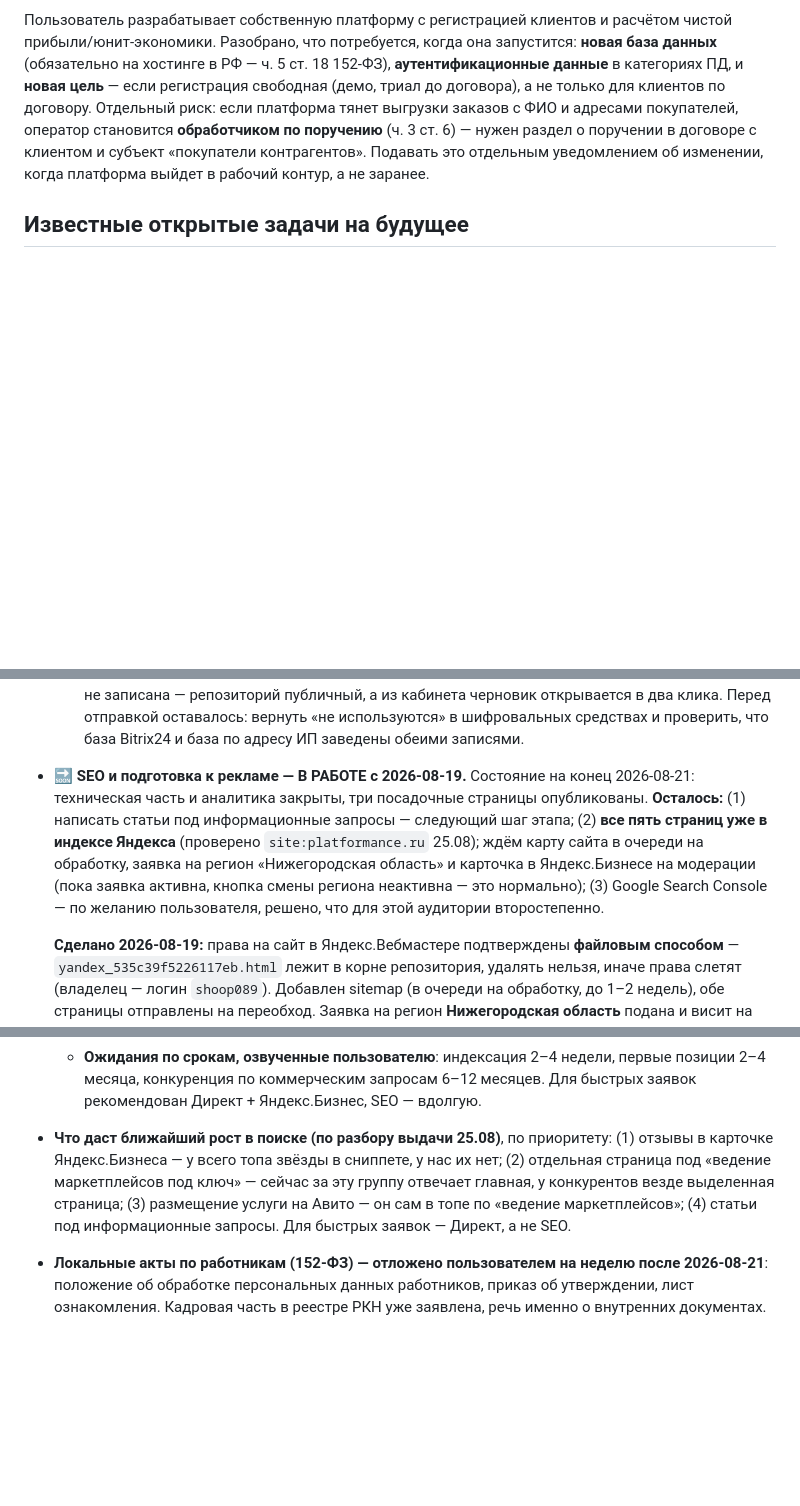
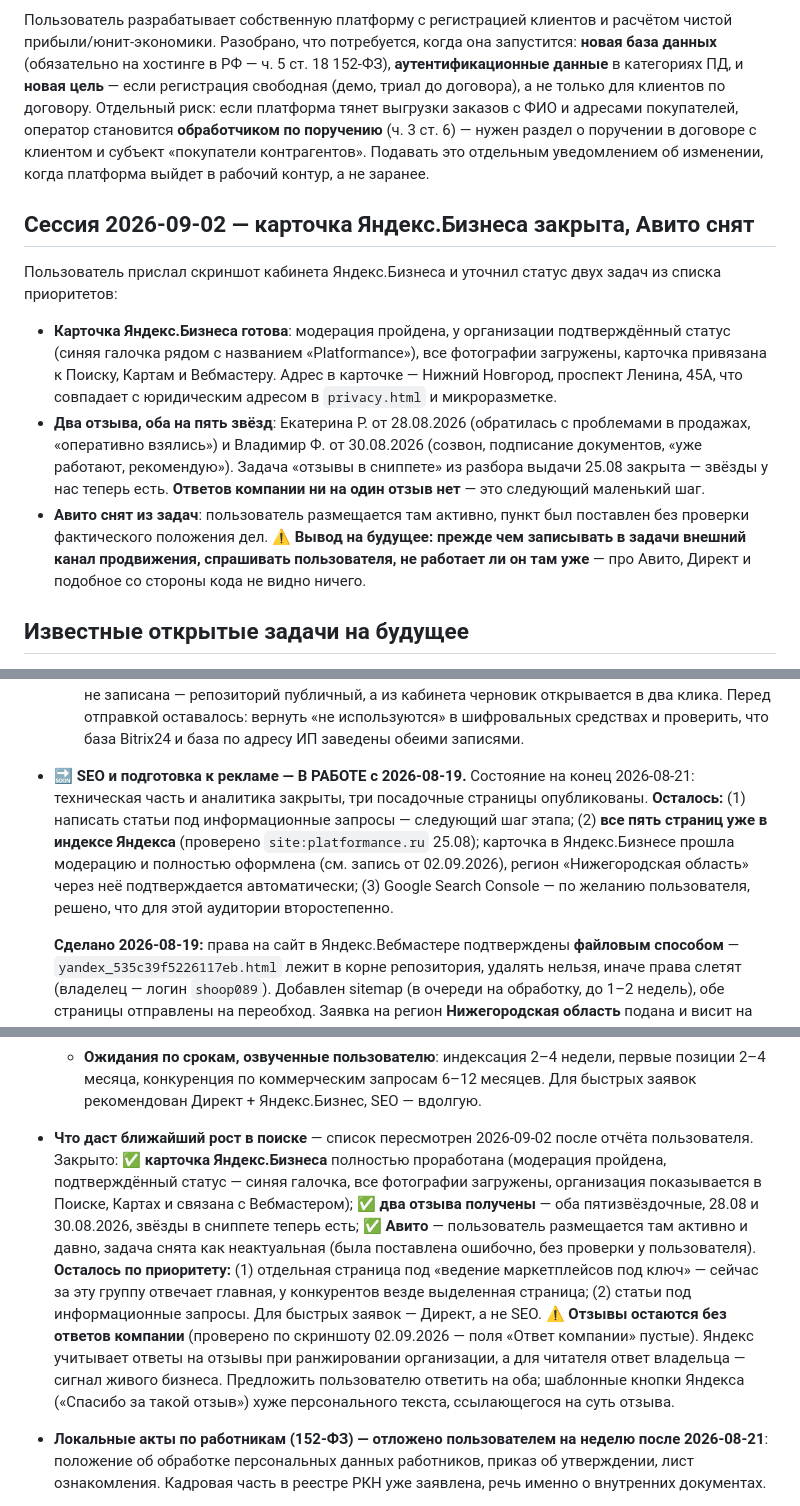
Before and after one commit to alexblacklucky/PLATFORMANCE, a Markdown page: CLAUDE.md, 3 parts joined by grey strips. Drawn GitHub-style; blank space fills up the shorter version.

```diff
--- a/CLAUDE.md
+++ b/CLAUDE.md
@@ -151,6 +151,14 @@
 ### Вопрос про будущую платформу (обсуждён 31.08, решение отложено)
 Пользователь разрабатывает собственную платформу с регистрацией клиентов и расчётом чистой прибыли/юнит-экономики. Разобрано, что потребуется, когда она запустится: **новая база данных** (обязательно на хостинге в РФ — ч. 5 ст. 18 152-ФЗ), **аутентификационные данные** в категориях ПД, и **новая цель** — если регистрация свободная (демо, триал до договора), а не только для клиентов по договору. Отдельный риск: если платформа тянет выгрузки заказов с ФИО и адресами покупателей, оператор становится **обработчиком по поручению** (ч. 3 ст. 6) — нужен раздел о поручении в договоре с клиентом и субъект «покупатели контрагентов». Подавать это отдельным уведомлением об изменении, когда платформа выйдет в рабочий контур, а не заранее.
 
+## Сессия 2026-09-02 — карточка Яндекс.Бизнеса закрыта, Авито снят
+
+Пользователь прислал скриншот кабинета Яндекс.Бизнеса и уточнил статус двух задач из списка приоритетов:
+
+- **Карточка Яндекс.Бизнеса готова**: модерация пройдена, у организации подтверждённый статус (синяя галочка рядом с названием «Platformance»), все фотографии загружены, карточка привязана к Поиску, Картам и Вебмастеру. Адрес в карточке — Нижний Новгород, проспект Ленина, 45А, что совпадает с юридическим адресом в `privacy.html` и микроразметке.
+- **Два отзыва, оба на пять звёзд**: Екатерина Р. от 28.08.2026 (обратилась с проблемами в продажах, «оперативно взялись») и Владимир Ф. от 30.08.2026 (созвон, подписание документов, «уже работают, рекомендую»). Задача «отзывы в сниппете» из разбора выдачи 25.08 закрыта — звёзды у нас теперь есть. **Ответов компании ни на один отзыв нет** — это следующий маленький шаг.
+- **Авито снят из задач**: пользователь размещается там активно, пункт был поставлен без проверки фактического положения дел. ⚠️ **Вывод на будущее: прежде чем записывать в задачи внешний канал продвижения, спрашивать пользователя, не работает ли он там уже** — про Авито, Директ и подобное со стороны кода не видно ничего.
+
 ## Известные открытые задачи на будущее
 
 - **Скрытые секции — решение зафиксировано (2026-08-11)**: «Как начинается работа» (`#process`) и «Регламент работы» (`#rhythm`) остаются скрытыми **насовсем** — это осознанный выбор пользователя, а не «временно». Разметка хранится в `snippets/hidden-sections.html` в репозитории, чтобы сайт можно было дорабатывать в будущем; на самом сайте упоминаний быть не должно (проверено 2026-08-11: grep по всем четырём страницам — ноль следов; `v2-dom-2-2.js`/`v2-dom-2-3.js` в `config.js` — мёртвый код без видимых эффектов, оставлены для лёгкого возврата). **Не предлагать пользователю вернуть секции** — только если он сам попросит. Текстовые «Кейсы» (`#cases`) — аналогично в том же снippet-файле (PR #20).
@@ -175,7 +183,7 @@
   - **Объём изменений, которые надо подать** (сузился по сравнению с первоначальным планом, т.к. кадровая часть уже есть): (а) добавить цель «иная» → веб-аналитика и цель «Продвижение товаров, работ, услуг на рынке»; (б) в цель № 5 добавить субъект «Посетители сайта», основание «с согласия субъекта» (сейчас только договорное) и категории «адрес электронной почты», «ИНН», «иные персональные данные» (канал связи, ссылка на магазин, площадка, комментарий); (в) заменить условие прекращения «Ликвидация ИП» на полный текст (достижение целей; отзыв согласия; истечение сроков хранения; прекращение деятельности); (г) дополнить перечни действий в целях 1, 2, 5 — там нет «Передача (предоставление, доступ)», блокирования и обезличивания. На решение пользователя: уточнять ли дату начала с 01.02.2023 на 06.10.2022 и убирать ли «отношение к воинской обязанности» из цели 1 (оставить, только если графа реально заполняется).
   - **Памятка перевыпущена (редакция 2 от 2026-08-18)**, отдана пользователю в чат `.docx`: четыре цели поблочно, общие поля, готовые тексты мер по ст. 18.1/19 и ПП РФ № 1119/687, раздел ловушек, раздел про подачу через форму изменений. Лежит вне репозитория. Исходник генератора — скрипт на `docx` (npm) в скрэтчпаде сессии, при следующем перевыпуске проще написать заново.
   - **Черновик уведомления сохранён в личном кабинете `pd.rkn.gov.ru`** (раздел черновиков, открывается под ЕСИА пользователя), не отправлен. Прямая ссылка с guid в память намеренно не записана — репозиторий публичный, а из кабинета черновик открывается в два клика. Перед отправкой оставалось: вернуть «не используются» в шифровальных средствах и проверить, что база Bitrix24 и база по адресу ИП заведены обеими записями.
-- 🔜 **SEO и подготовка к рекламе — В РАБОТЕ с 2026-08-19.** Состояние на конец 2026-08-21: техническая часть и аналитика закрыты, три посадочные страницы опубликованы. **Осталось:** (1) написать статьи под информационные запросы — следующий шаг этапа; (2) **все пять страниц уже в индексе Яндекса** (проверено `site:platformance.ru` 25.08); ждём карту сайта в очереди на обработку, заявка на регион «Нижегородская область» и карточка в Яндекс.Бизнесе на модерации (пока заявка активна, кнопка смены региона неактивна — это нормально); (3) Google Search Console — по желанию пользователя, решено, что для этой аудитории второстепенно.
+- 🔜 **SEO и подготовка к рекламе — В РАБОТЕ с 2026-08-19.** Состояние на конец 2026-08-21: техническая часть и аналитика закрыты, три посадочные страницы опубликованы. **Осталось:** (1) написать статьи под информационные запросы — следующий шаг этапа; (2) **все пять страниц уже в индексе Яндекса** (проверено `site:platformance.ru` 25.08); карточка в Яндекс.Бизнесе прошла модерацию и полностью оформлена (см. запись от 02.09.2026), регион «Нижегородская область» через неё подтверждается автоматически; (3) Google Search Console — по желанию пользователя, решено, что для этой аудитории второстепенно.
 
   **Сделано 2026-08-19:** права на сайт в Яндекс.Вебмастере подтверждены **файловым способом** — `yandex_535c39f5226117eb.html` лежит в корне репозитория, удалять нельзя, иначе права слетят (владелец — логин `shoop089`). Добавлен sitemap (в очереди на обработку, до 1–2 недель), обе страницы отправлены на переобход. Заявка на регион **Нижегородская область** подана и висит на модерации: пока заявка активна, кнопка «Добавить регион» неактивна — это не баг, отменять заявку не нужно. Как подтверждение региональной принадлежности указана ссылка `https://platformance.ru/#contacts`. Создана карточка в **Яндекс.Бизнесе** (Platformance, маркетинговые услуги, проспект Ленина, 45А) — тоже на модерации; после неё регион продублируется в Вебмастер автоматически.
 
@@ -206,7 +214,8 @@
   - **Шаги на стороне пользователя**: Яндекс.Вебмастер (подтвердить метатегом, добавить sitemap, **обязательно указать регион** — Нижний Новгород/Россия, отправить на переобход) → Google Search Console (HTML-тег, sitemap) → Яндекс.Метрика (Вебвизор + цель «Отправка заявки») → карточка в Яндекс.Бизнесе.
   - **Что делать в коде, когда пользователь пришлёт коды**: вставить метатеги верификации Яндекса и Google в `index.html`, код Метрики на все страницы, расширить JSON-LD (услуги, ценовой диапазон, `FAQPage` из блока вопросов — даёт расширенный сниппет), создать отдельные посадочные страницы под группы запросов (карточки/контент, реклама, финансы, поставки, выход на площадку) + раздел статей.
   - **Ожидания по срокам, озвученные пользователю**: индексация 2–4 недели, первые позиции 2–4 месяца, конкуренция по коммерческим запросам 6–12 месяцев. Для быстрых заявок рекомендован Директ + Яндекс.Бизнес, SEO — вдолгую.
-- **Что даст ближайший рост в поиске (по разбору выдачи 25.08)**, по приоритету: (1) отзывы в карточке Яндекс.Бизнеса — у всего топа звёзды в сниппете, у нас их нет; (2) отдельная страница под «ведение маркетплейсов под ключ» — сейчас за эту группу отвечает главная, у конкурентов везде выделенная страница; (3) размещение услуги на Авито — он сам в топе по «ведение маркетплейсов»; (4) статьи под информационные запросы. Для быстрых заявок — Директ, а не SEO.
+- **Что даст ближайший рост в поиске** — список пересмотрен 2026-09-02 после отчёта пользователя. Закрыто: ✅ **карточка Яндекс.Бизнеса** полностью проработана (модерация пройдена, подтверждённый статус — синяя галочка, все фотографии загружены, организация показывается в Поиске, Картах и связана с Вебмастером); ✅ **два отзыва получены** — оба пятизвёздочные, 28.08 и 30.08.2026, звёзды в сниппете теперь есть; ✅ **Авито** — пользователь размещается там активно и давно, задача снята как неактуальная (была поставлена ошибочно, без проверки у пользователя). **Осталось по приоритету:** (1) отдельная страница под «ведение маркетплейсов под ключ» — сейчас за эту группу отвечает главная, у конкурентов везде выделенная страница; (2) статьи под информационные запросы. Для быстрых заявок — Директ, а не SEO.
+  ⚠️ **Отзывы остаются без ответов компании** (проверено по скриншоту 02.09.2026 — поля «Ответ компании» пустые). Яндекс учитывает ответы на отзывы при ранжировании организации, а для читателя ответ владельца — сигнал живого бизнеса. Предложить пользователю ответить на оба; шаблонные кнопки Яндекса («Спасибо за такой отзыв») хуже персонального текста, ссылающегося на суть отзыва.
 
 - **Локальные акты по работникам (152-ФЗ) — отложено пользователем на неделю после 2026-08-21**: положение об обработке персональных данных работников, приказ об утверждении, лист ознакомления. Кадровая часть в реестре РКН уже заявлена, речь именно о внутренних документах.
 
```
Also changed, not shown: CHANGELOG.md (+12 -0 lines).
